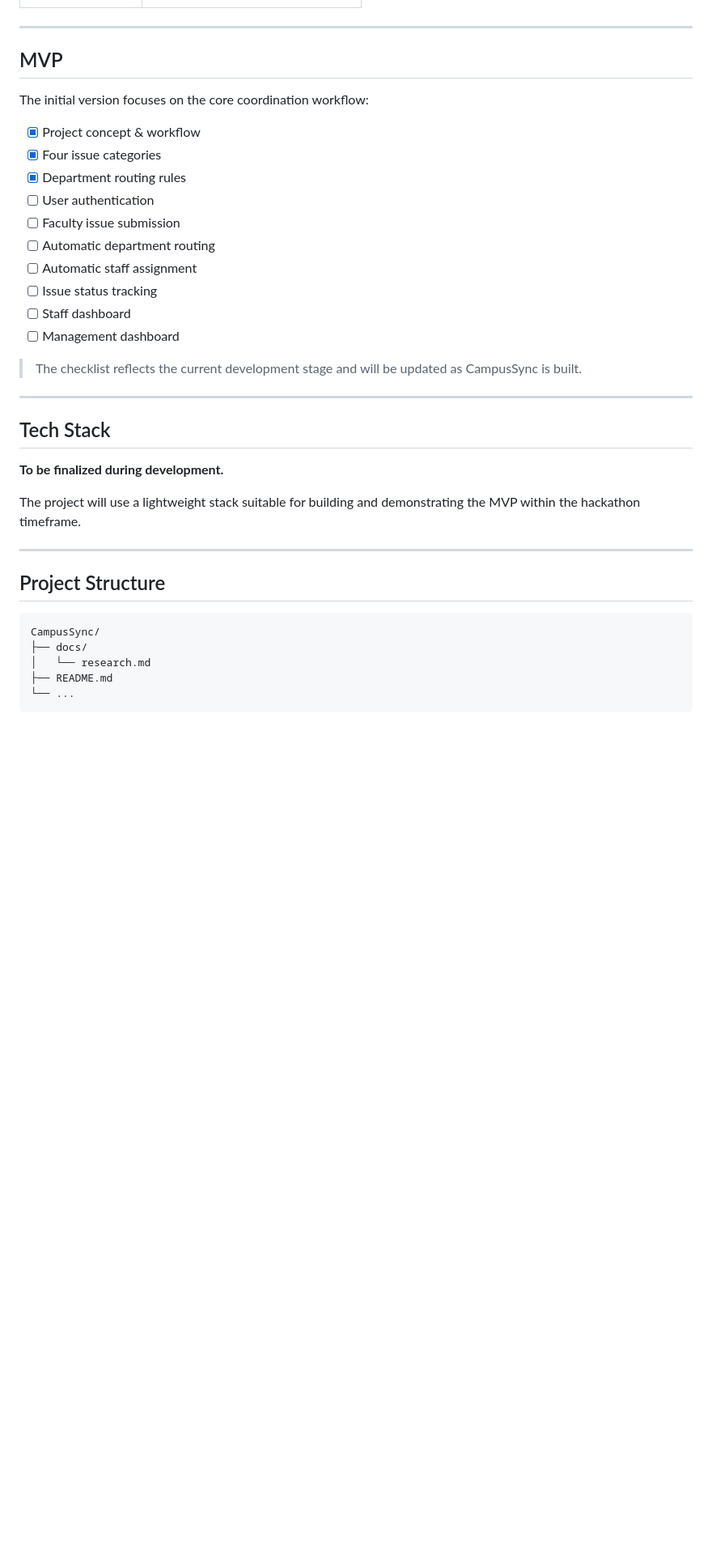
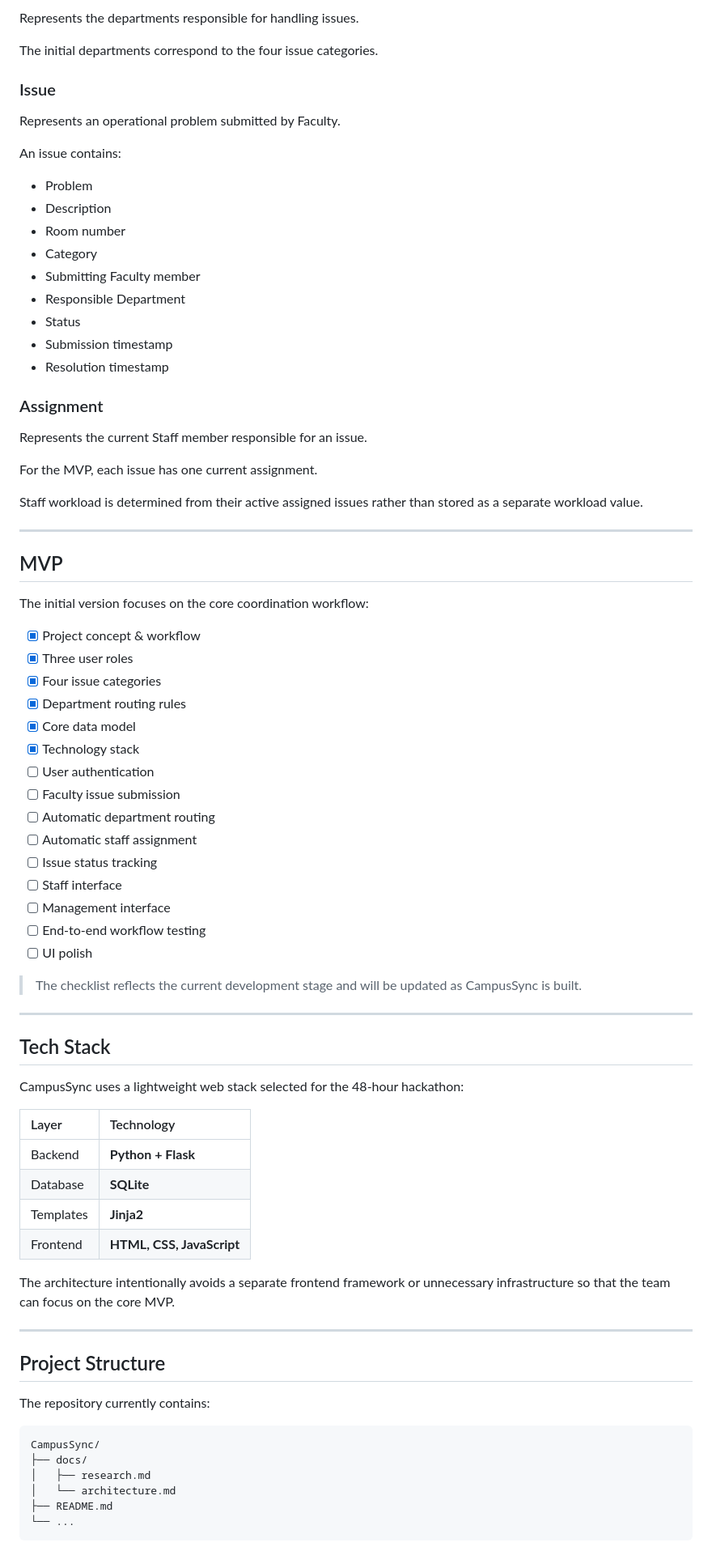
Before and after one commit to ishaann-007/campusSync, a Markdown page: README.md, the part around one of its changes. Shown at 81% size. GitHub-like rendering; blank space fills up the shorter version.

````diff
--- a/README.md
+++ b/README.md
@@ -129,3 +167,30 @@ Every request has a clear state and responsible party throughout its lifecycle.
+Represents the departments responsible for handling issues.
+
+The initial departments correspond to the four issue categories.
+
+### Issue
+
+Represents an operational problem submitted by Faculty.
+
+An issue contains:
+
+* Problem
+* Description
+* Room number
+* Category
+* Submitting Faculty member
+* Responsible Department
+* Status
+* Submission timestamp
+* Resolution timestamp
+
+### Assignment
+
+Represents the current Staff member responsible for an issue.
+
+For the MVP, each issue has one current assignment.
+
+Staff workload is determined from their active assigned issues rather than stored as a separate workload value.
 
 ---
 
@@ -134,15 +199,20 @@ Every request has a clear state and responsible party throughout its lifecycle.
 The initial version focuses on the core coordination workflow:
 
 * [x] Project concept & workflow
+* [x] Three user roles
 * [x] Four issue categories
 * [x] Department routing rules
+* [x] Core data model
+* [x] Technology stack
 * [ ] User authentication
 * [ ] Faculty issue submission
 * [ ] Automatic department routing
 * [ ] Automatic staff assignment
 * [ ] Issue status tracking
-* [ ] Staff dashboard
-* [ ] Management dashboard
+* [ ] Staff interface
+* [ ] Management interface
+* [ ] End-to-end workflow testing
+* [ ] UI polish
 
 > The checklist reflects the current development stage and will be updated as CampusSync is built.
 
@@ -150,18 +220,28 @@ The initial version focuses on the core coordination workflow:
 
 ## Tech Stack
 
-**To be finalized during development.**
+CampusSync uses a lightweight web stack selected for the 48-hour hackathon:
 
-The project will use a lightweight stack suitable for building and demonstrating the MVP within the hackathon timeframe.
+| Layer     | Technology                |
+| :-------- | :------------------------ |
+| Backend   | **Python + Flask**        |
+| Database  | **SQLite**                |
+| Templates | **Jinja2**                |
+| Frontend  | **HTML, CSS, JavaScript** |
+
+The architecture intentionally avoids a separate frontend framework or unnecessary infrastructure so that the team can focus on the core MVP.
 
 ---
 
 ## Project Structure
 
+The repository currently contains:
+
 ```text
 CampusSync/
 ├── docs/
-│   └── research.md
+│   ├── research.md
+│   └── architecture.md
 ├── README.md
 └── ...
 ```
````
Also changed, not shown: other parts of README.md (+116 -39 lines).
